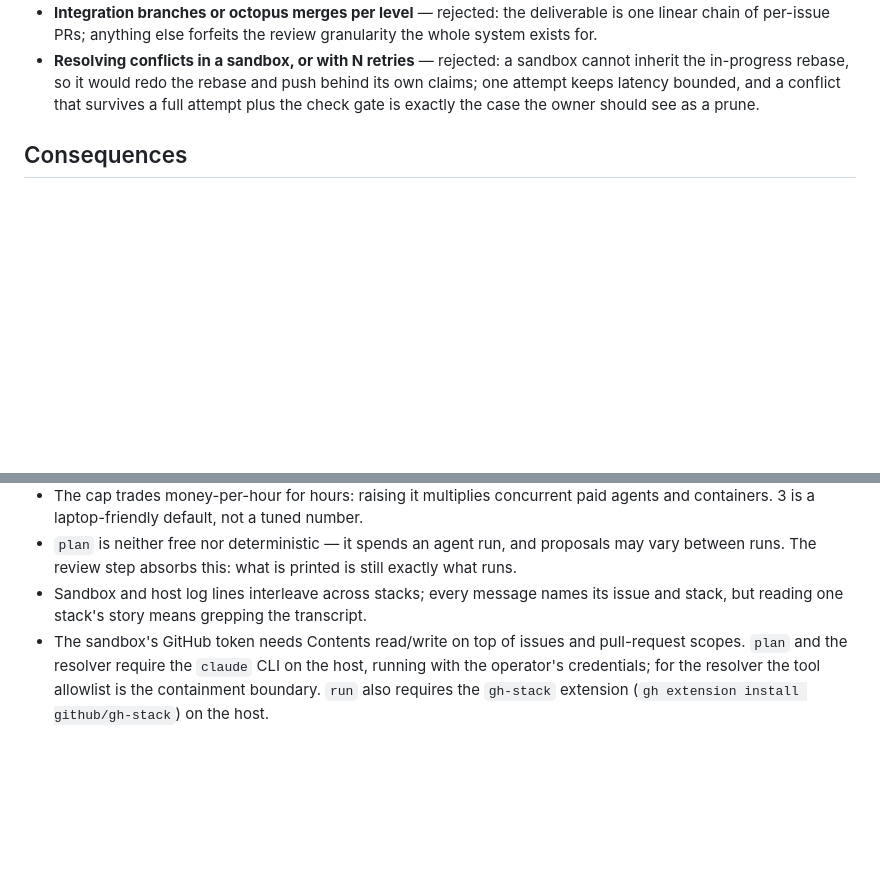
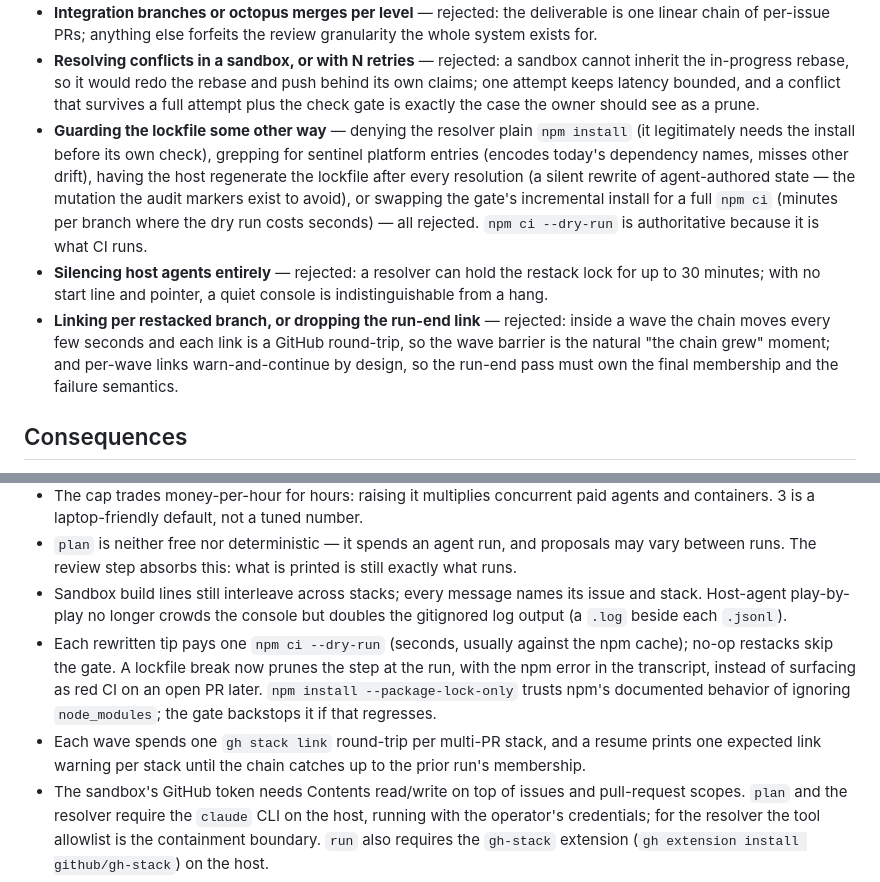
Before and after one commit to lukefredrickson/personal-site, a Markdown page: docs/adr/0018-sandcastle-stacked-pr-orchestration.md, 2 parts joined by grey strips. Rendered like a GitHub page; blank space fills up the shorter version.

```diff
--- a/docs/adr/0018-sandcastle-stacked-pr-orchestration.md
+++ b/docs/adr/0018-sandcastle-stacked-pr-orchestration.md
@@ -232,6 +272,24 @@ required typecheck check guards every layer despite intermediate bases.
   rebase and push behind its own claims; one attempt keeps latency
   bounded, and a conflict that survives a full attempt plus the check
   gate is exactly the case the owner should see as a prune.
+- **Guarding the lockfile some other way** — denying the resolver plain
+  `npm install` (it legitimately needs the install before its own
+  check), grepping for sentinel platform entries (encodes today's
+  dependency names, misses other drift), having the host regenerate the
+  lockfile after every resolution (a silent rewrite of agent-authored
+  state — the mutation the audit markers exist to avoid), or swapping
+  the gate's incremental install for a full `npm ci` (minutes per
+  branch where the dry run costs seconds) — all rejected.
+  `npm ci --dry-run` is authoritative because it is what CI runs.
+- **Silencing host agents entirely** — rejected: a resolver can hold
+  the restack lock for up to 30 minutes; with no start line and
+  pointer, a quiet console is indistinguishable from a hang.
+- **Linking per restacked branch, or dropping the run-end link** —
+  rejected: inside a wave the chain moves every few seconds and each
+  link is a GitHub round-trip, so the wave barrier is the natural "the
+  chain grew" moment; and per-wave links warn-and-continue by design,
+  so the run-end pass must own the final membership and the failure
+  semantics.
 
 ## Consequences
 
@@ -253,9 +311,19 @@ required typecheck check guards every layer despite intermediate bases.
 - `plan` is neither free nor deterministic — it spends an agent run, and
   proposals may vary between runs. The review step absorbs this: what is
   printed is still exactly what runs.
-- Sandbox and host log lines interleave across stacks; every message
-  names its issue and stack, but reading one stack's story means
-  grepping the transcript.
+- Sandbox build lines still interleave across stacks; every message
+  names its issue and stack. Host-agent play-by-play no longer crowds
+  the console but doubles the gitignored log output (a `.log` beside
+  each `.jsonl`).
+- Each rewritten tip pays one `npm ci --dry-run` (seconds, usually
+  against the npm cache); no-op restacks skip the gate. A lockfile
+  break now prunes the step at the run, with the npm error in the
+  transcript, instead of surfacing as red CI on an open PR later.
+  `npm install --package-lock-only` trusts npm's documented behavior
+  of ignoring `node_modules`; the gate backstops it if that regresses.
+- Each wave spends one `gh stack link` round-trip per multi-PR stack,
+  and a resume prints one expected link warning per stack until the
+  chain catches up to the prior run's membership.
 - The sandbox's GitHub token needs Contents read/write on top of issues
   and pull-request scopes. `plan` and the resolver require the `claude`
   CLI on the host, running with the operator's credentials; for the
```
Also changed, not shown: other parts of docs/adr/0018-sandcastle-stacked-pr-orchestration.md (+65 -25 lines), docs/adr/0026-sandcastle-lockfile-integrity-gate.md (deleted, +0 -97 lines), docs/adr/0027-sandcastle-run-observability.md (deleted, +0 -70 lines).
